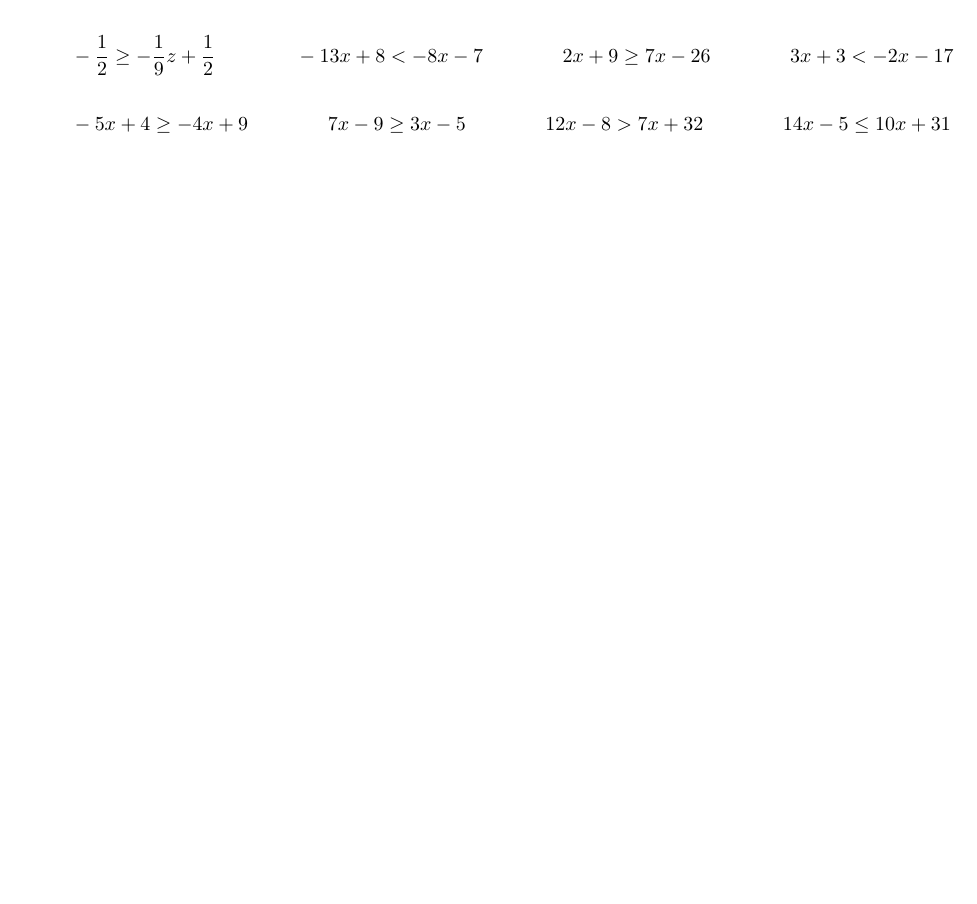
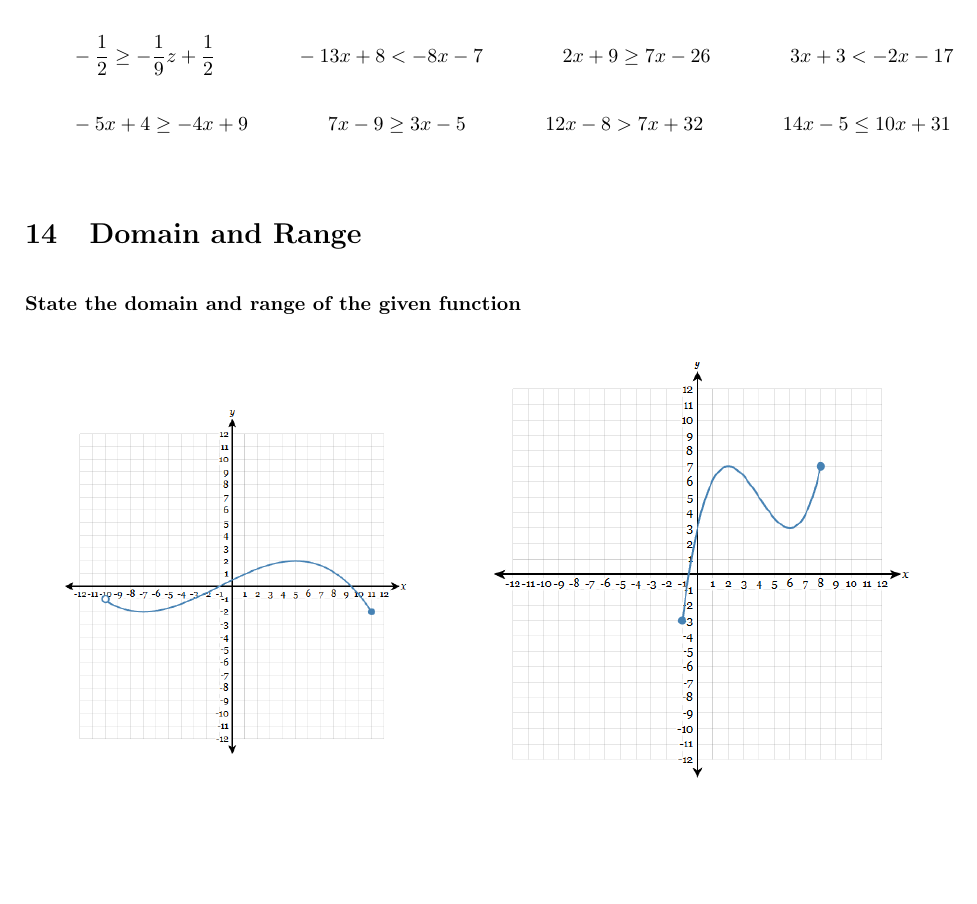
Before and after one commit to wmilleriv/SummerWork, a LaTeX document (Algebra/AlgebraPacket.tex): part of page 5 of 7, cut so that both start at the same text, the shorter picture padded with empty space. Compiled offline with pdfLaTeX.

Commit message:
pdf load

```diff
--- a/Algebra/AlgebraPacket.tex
+++ b/Algebra/AlgebraPacket.tex
@@ -310,6 +310,15 @@ A(3,2) \qquad\qquad B(-4,1) \qquad\qquad C(0,5) \qquad\qquad D(-3,0) \qquad\qqua
 \end{aligned}\)
 
 \bigskip
+\section{Domain and Range}
+\bigskip
+\textbf{State the domain and range of the given function}
+\bigskip
+\begin{figure}[!htb]
+	\includegraphics[width=0.4\linewidth]{DomainRangePlot1.png}
+	\qquad
+	\includegraphics[width=0.4\linewidth]{DomainRangePlot2.png}
+\end{figure}
 
 \newpage
 \section{Slope-Intercept Form}
```
Also changed, not shown: Algebra/AlgebraPacket.pdf, Algebra/DomainRangePlot1.png (added), Algebra/DomainRangePlot2.png (added), 2 other files.
